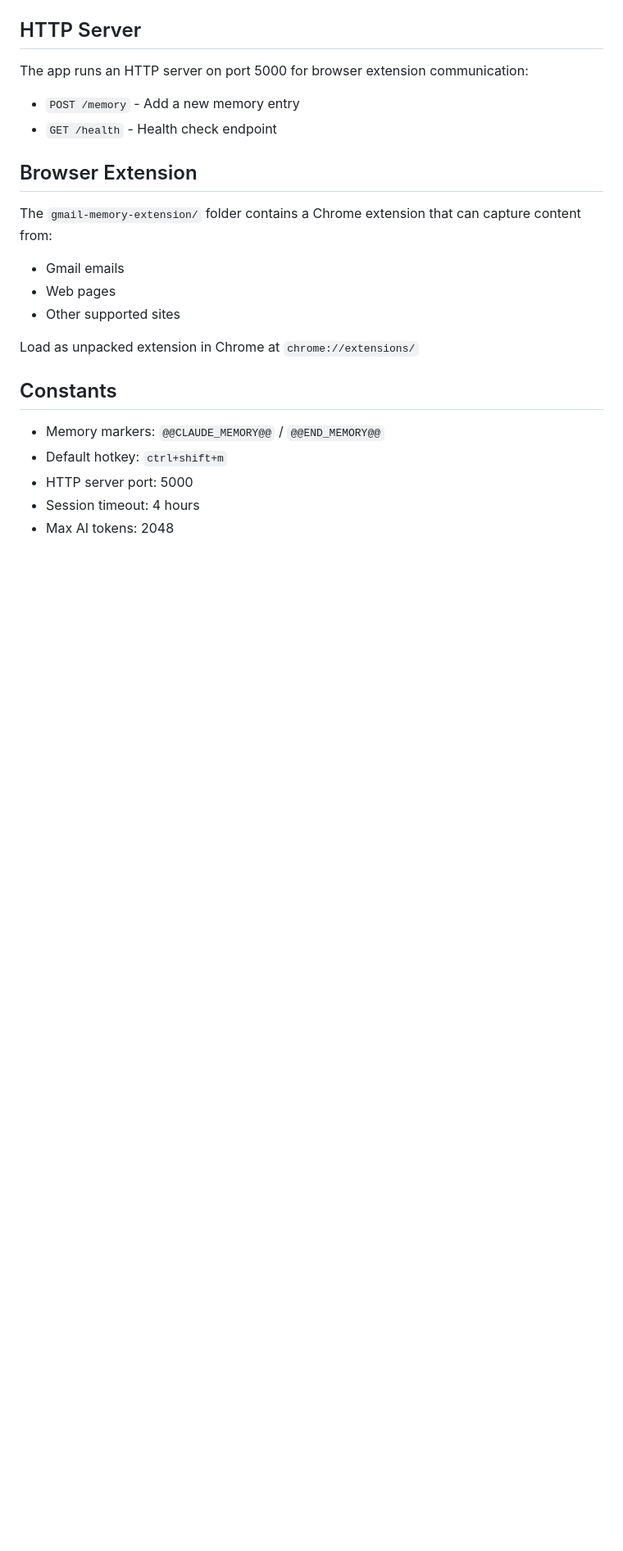
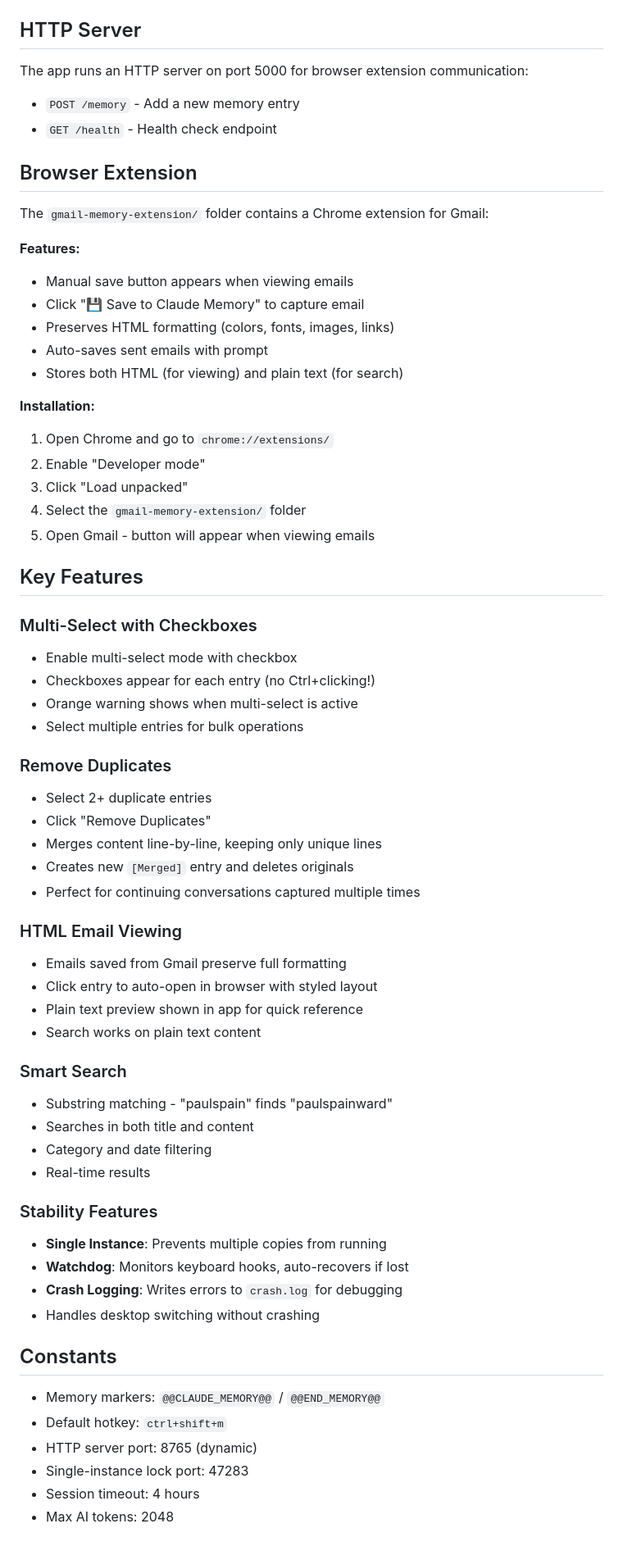
Before and after one commit to paulalicante/claude-memory, a Markdown page: CLAUDE.md, the part around one of its changes. Shown at 82% size. Rendered like a GitHub page; blank space fills up the shorter version.

Commit message:
Update CLAUDE.md with all recent improvements
- Document Remove Duplicates feature
- Document checkbox multi-select
- Document HTML email viewing
- Document smart substring search
- Document stability features (watchdog, single-instance)
- Add browser extension installation instructions
- Update running instructions with start.bat/restart.bat

Co-Authored-By: Claude Sonnet 4.5 <noreply@anthropic.com>

```diff
--- a/CLAUDE.md
+++ b/CLAUDE.md
@@ -113,17 +123,60 @@ The app runs an HTTP server on port 5000 for browser extension communication:
 
 ## Browser Extension
 
-The `gmail-memory-extension/` folder contains a Chrome extension that can capture content from:
-- Gmail emails
-- Web pages
-- Other supported sites
+The `gmail-memory-extension/` folder contains a Chrome extension for Gmail:
 
-Load as unpacked extension in Chrome at `chrome://extensions/`
+**Features:**
+- Manual save button appears when viewing emails
+- Click "💾 Save to Claude Memory" to capture email
+- Preserves HTML formatting (colors, fonts, images, links)
+- Auto-saves sent emails with prompt
+- Stores both HTML (for viewing) and plain text (for search)
+
+**Installation:**
+1. Open Chrome and go to `chrome://extensions/`
+2. Enable "Developer mode"
+3. Click "Load unpacked"
+4. Select the `gmail-memory-extension/` folder
+5. Open Gmail - button will appear when viewing emails
+
+## Key Features
+
+### Multi-Select with Checkboxes
+- Enable multi-select mode with checkbox
+- Checkboxes appear for each entry (no Ctrl+clicking!)
+- Orange warning shows when multi-select is active
+- Select multiple entries for bulk operations
+
+### Remove Duplicates
+- Select 2+ duplicate entries
+- Click "Remove Duplicates"
+- Merges content line-by-line, keeping only unique lines
+- Creates new `[Merged]` entry and deletes originals
+- Perfect for continuing conversations captured multiple times
+
+### HTML Email Viewing
+- Emails saved from Gmail preserve full formatting
+- Click entry to auto-open in browser with styled layout
+- Plain text preview shown in app for quick reference
+- Search works on plain text content
+
+### Smart Search
+- Substring matching - "paulspain" finds "paulspainward"
+- Searches in both title and content
+- Category and date filtering
+- Real-time results
+
+### Stability Features
+- **Single Instance**: Prevents multiple copies from running
+- **Watchdog**: Monitors keyboard hooks, auto-recovers if lost
+- **Crash Logging**: Writes errors to `crash.log` for debugging
+- Handles desktop switching without crashing
 
 ## Constants
 
 - Memory markers: `@@CLAUDE_MEMORY@@` / `@@END_MEMORY@@`
 - Default hotkey: `ctrl+shift+m`
-- HTTP server port: 5000
+- HTTP server port: 8765 (dynamic)
+- Single-instance lock port: 47283
 - Session timeout: 4 hours
 - Max AI tokens: 2048
```
Also changed, not shown: other parts of CLAUDE.md (+15 -5 lines).
